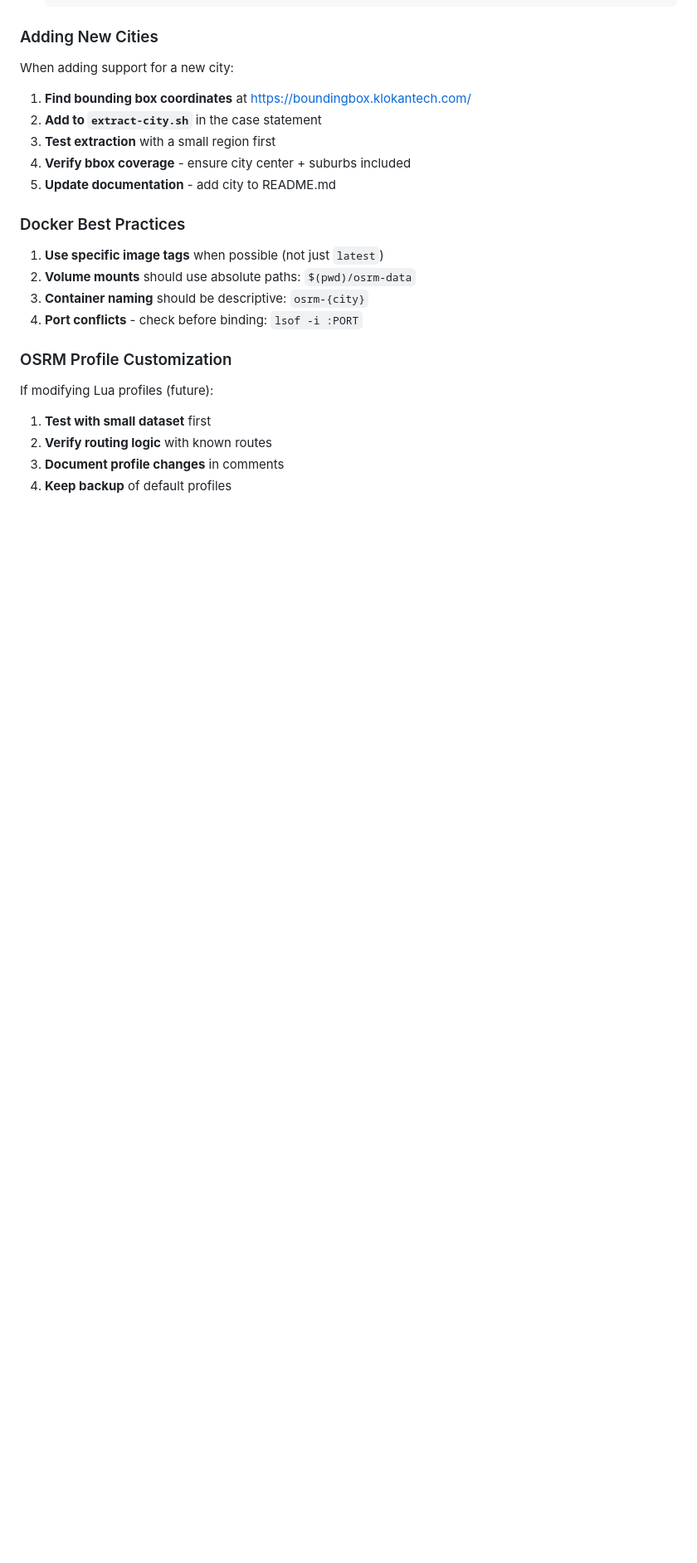
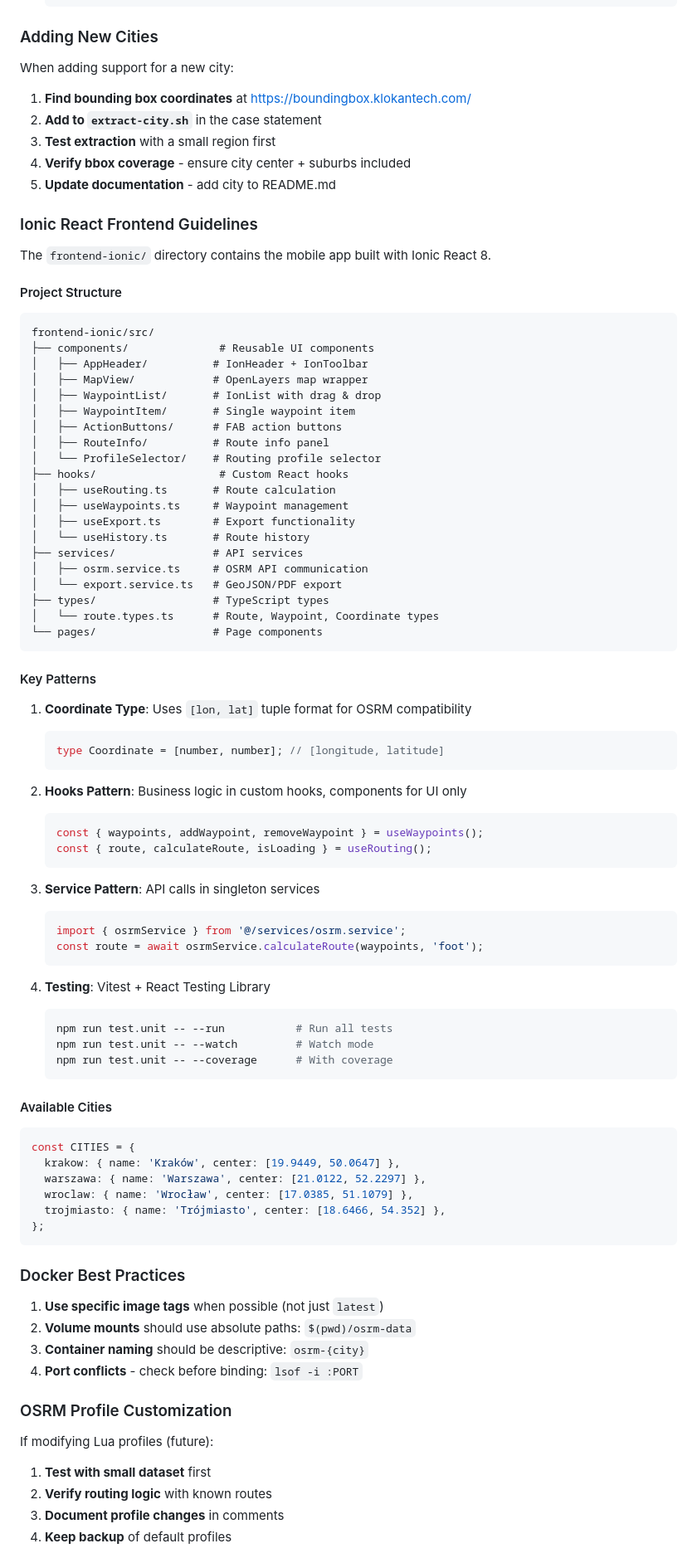
Before and after one commit to WatchTheGuide/wtg-route-machine, a Markdown page: .github/copilot-instructions.md, the part around one of its changes. Shown at 83% size. Rendered like a GitHub page; blank space fills up the shorter version.

````diff
--- a/.github/copilot-instructions.md
+++ b/.github/copilot-instructions.md
@@ -196,6 +243,75 @@ When adding support for a new city:
 3. **Test extraction** with a small region first
 4. **Verify bbox coverage** - ensure city center + suburbs included
 5. **Update documentation** - add city to README.md
+
+### Ionic React Frontend Guidelines
+
+The `frontend-ionic/` directory contains the mobile app built with Ionic React 8.
+
+#### Project Structure
+
+```
+frontend-ionic/src/
+├── components/              # Reusable UI components
+│   ├── AppHeader/          # IonHeader + IonToolbar
+│   ├── MapView/            # OpenLayers map wrapper
+│   ├── WaypointList/       # IonList with drag & drop
+│   ├── WaypointItem/       # Single waypoint item
+│   ├── ActionButtons/      # FAB action buttons
+│   ├── RouteInfo/          # Route info panel
+│   └── ProfileSelector/    # Routing profile selector
+├── hooks/                   # Custom React hooks
+│   ├── useRouting.ts       # Route calculation
+│   ├── useWaypoints.ts     # Waypoint management
+│   ├── useExport.ts        # Export functionality
+│   └── useHistory.ts       # Route history
+├── services/               # API services
+│   ├── osrm.service.ts     # OSRM API communication
+│   └── export.service.ts   # GeoJSON/PDF export
+├── types/                  # TypeScript types
+│   └── route.types.ts      # Route, Waypoint, Coordinate types
+└── pages/                  # Page components
+```
+
+#### Key Patterns
+
+1. **Coordinate Type**: Uses `[lon, lat]` tuple format for OSRM compatibility
+
+   ```typescript
+   type Coordinate = [number, number]; // [longitude, latitude]
+   ```
+
+2. **Hooks Pattern**: Business logic in custom hooks, components for UI only
+
+   ```typescript
+   const { waypoints, addWaypoint, removeWaypoint } = useWaypoints();
+   const { route, calculateRoute, isLoading } = useRouting();
+   ```
+
+3. **Service Pattern**: API calls in singleton services
+
+   ```typescript
+   import { osrmService } from '@/services/osrm.service';
+   const route = await osrmService.calculateRoute(waypoints, 'foot');
+   ```
+
+4. **Testing**: Vitest + React Testing Library
+   ```bash
+   npm run test.unit -- --run           # Run all tests
+   npm run test.unit -- --watch         # Watch mode
+   npm run test.unit -- --coverage      # With coverage
+   ```
+
+#### Available Cities
+
+```typescript
+const CITIES = {
+  krakow: { name: 'Kraków', center: [19.9449, 50.0647] },
+  warszawa: { name: 'Warszawa', center: [21.0122, 52.2297] },
+  wroclaw: { name: 'Wrocław', center: [17.0385, 51.1079] },
+  trojmiasto: { name: 'Trójmiasto', center: [18.6466, 54.352] },
+};
+```
 
 ### Docker Best Practices
 
````
Also changed, not shown: other parts of .github/copilot-instructions.md (+49 -2 lines), frontend-ionic/README.md (added, +241 -0 lines), user_stories/epic_1_ionic_react_migration.md (+53 -51 lines).
